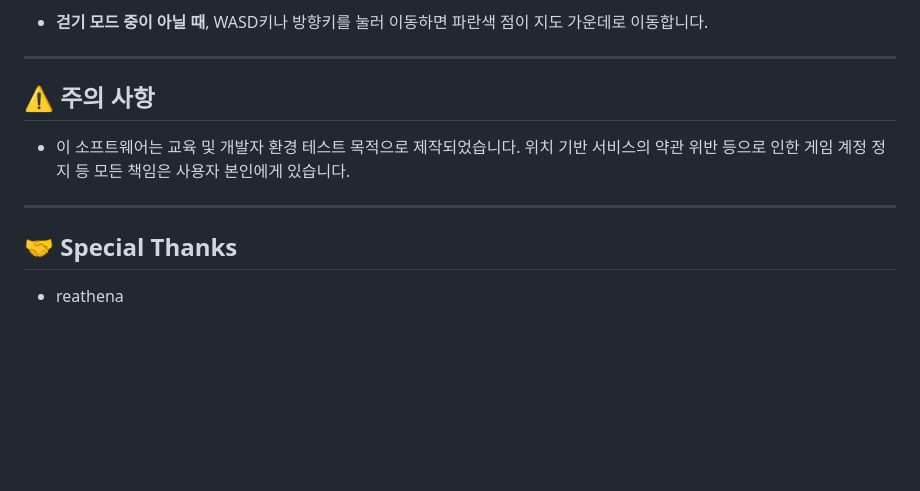
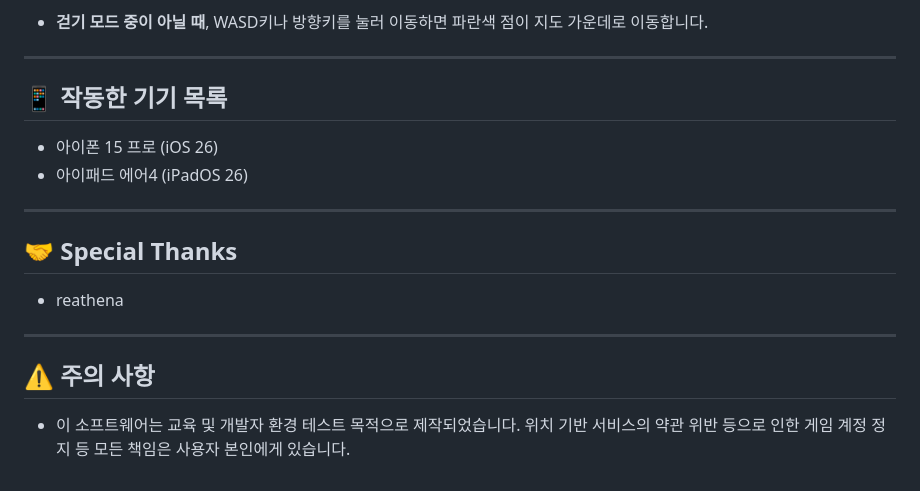
Before and after one commit to CyleAR/bloomTraveler, a Markdown page: README.md, the part around the change. GitHub-like rendering; blank space fills up the shorter version.

Commit message:
테스트한 기기 목록

```diff
--- a/README.md
+++ b/README.md
@@ -62,10 +62,16 @@ iOS는 GPS뿐만 아니라 주변 Wi-Fi 신호와 기지국을 읽어 위치를
 
 ---
 
-## ⚠️ 주의 사항
-- 이 소프트웨어는 교육 및 개발자 환경 테스트 목적으로 제작되었습니다. 위치 기반 서비스의 약관 위반 등으로 인한 게임 계정 정지 등 모든 책임은 사용자 본인에게 있습니다.
+## 📱 작동한 기기 목록
+- 아이폰 15 프로 (iOS 26)
+- 아이패드 에어4 (iPadOS 26)
 
 ---
 
 ## 🤝 Special Thanks
 - reathena
+
+---
+
+## ⚠️ 주의 사항
+- 이 소프트웨어는 교육 및 개발자 환경 테스트 목적으로 제작되었습니다. 위치 기반 서비스의 약관 위반 등으로 인한 게임 계정 정지 등 모든 책임은 사용자 본인에게 있습니다.
```
